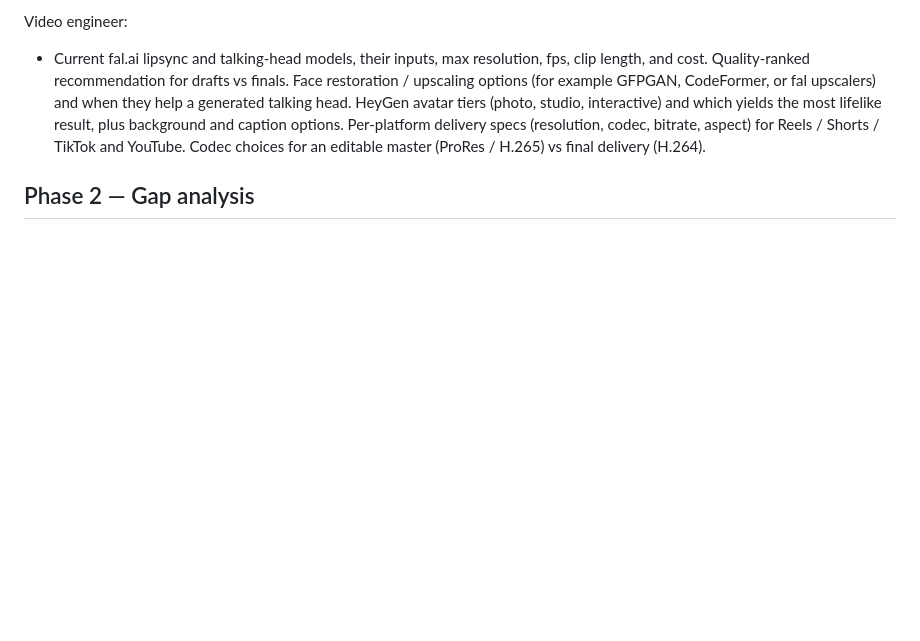
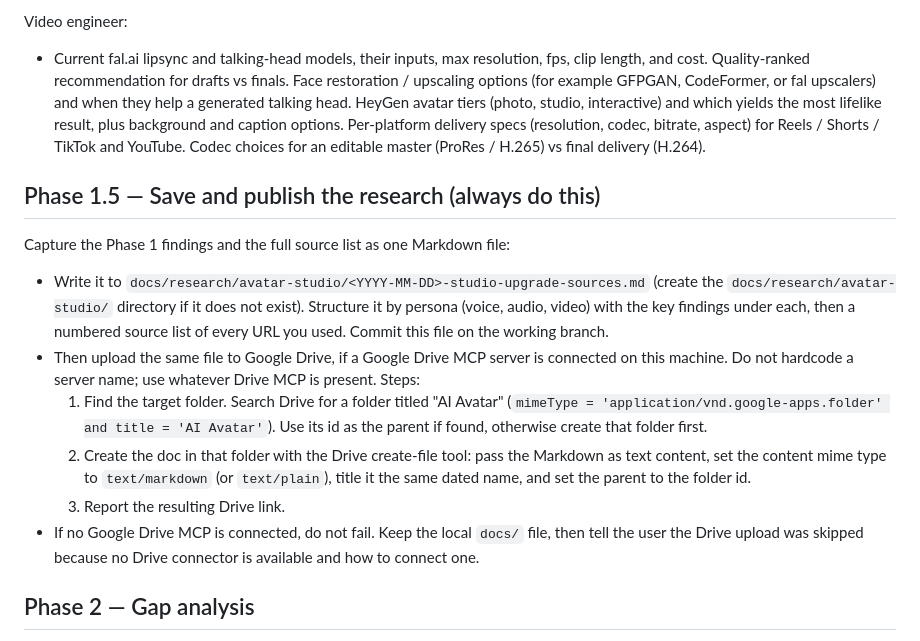
Before and after one commit to AspectMediaHoldings/brain-bowl, a Markdown page: docs/prompts/avatar-studio-pro-upgrade-research.md, the part around the change. Rendered like a GitHub page; blank space fills up the shorter version.

```diff
--- a/docs/prompts/avatar-studio-pro-upgrade-research.md
+++ b/docs/prompts/avatar-studio-pro-upgrade-research.md
@@ -110,6 +110,30 @@ Video engineer:
   bitrate, aspect) for Reels / Shorts / TikTok and YouTube. Codec choices for an
   editable master (ProRes / H.265) vs final delivery (H.264).
 
+## Phase 1.5 — Save and publish the research (always do this)
+
+Capture the Phase 1 findings and the full source list as one Markdown file:
+
+- Write it to `docs/research/avatar-studio/<YYYY-MM-DD>-studio-upgrade-sources.md`
+  (create the `docs/research/avatar-studio/` directory if it does not exist).
+  Structure it by persona (voice, audio, video) with the key findings under each,
+  then a numbered source list of every URL you used. Commit this file on the
+  working branch.
+- Then upload the same file to Google Drive, if a Google Drive MCP server is
+  connected on this machine. Do not hardcode a server name; use whatever Drive
+  MCP is present. Steps:
+  1. Find the target folder. Search Drive for a folder titled "AI Avatar"
+     (`mimeType = 'application/vnd.google-apps.folder' and title = 'AI Avatar'`).
+     Use its id as the parent if found, otherwise create that folder first.
+  2. Create the doc in that folder with the Drive create-file tool: pass the
+     Markdown as text content, set the content mime type to `text/markdown` (or
+     `text/plain`), title it the same dated name, and set the parent to the folder
+     id.
+  3. Report the resulting Drive link.
+- If no Google Drive MCP is connected, do not fail. Keep the local `docs/` file,
+  then tell the user the Drive upload was skipped because no Drive connector is
+  available and how to connect one.
+
 ## Phase 2 — Gap analysis
 
 Produce a concise matrix: capability -> studio-grade standard -> what Avatar
```
Also changed, not shown: .claude/commands/avatar-studio-pro.md (+18 -0 lines).
